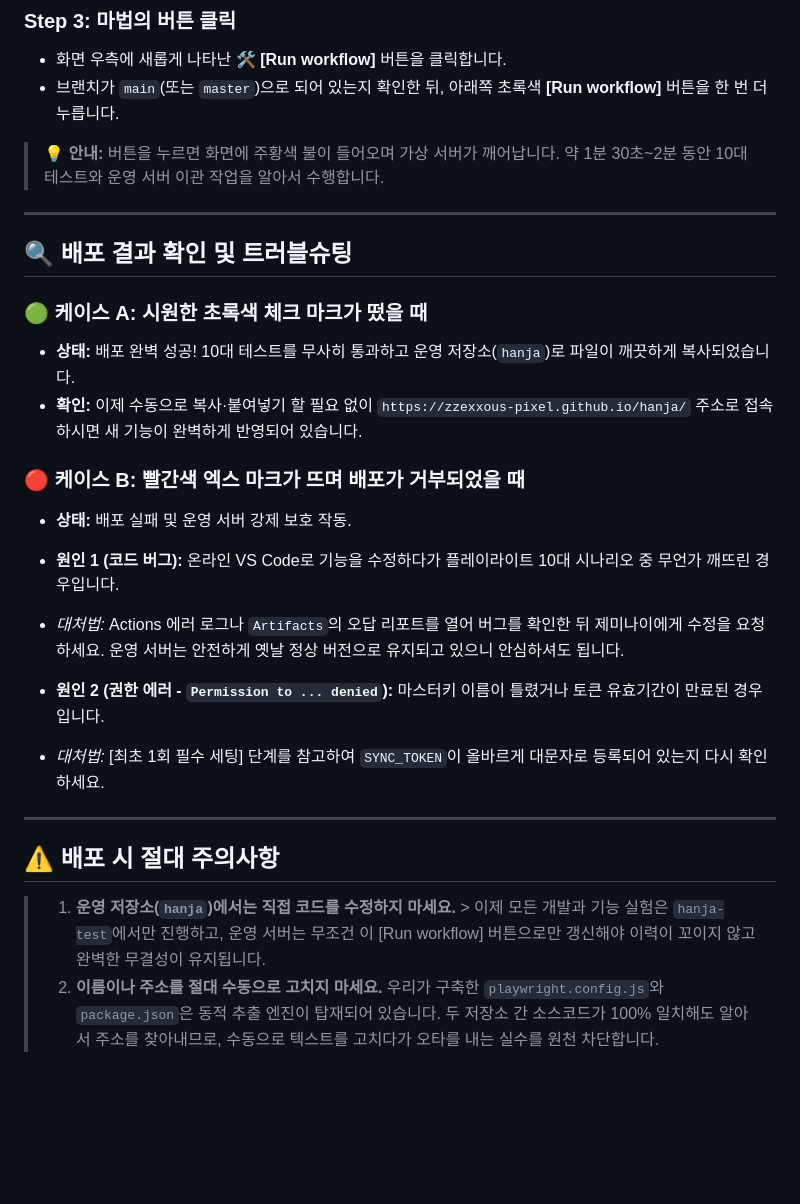
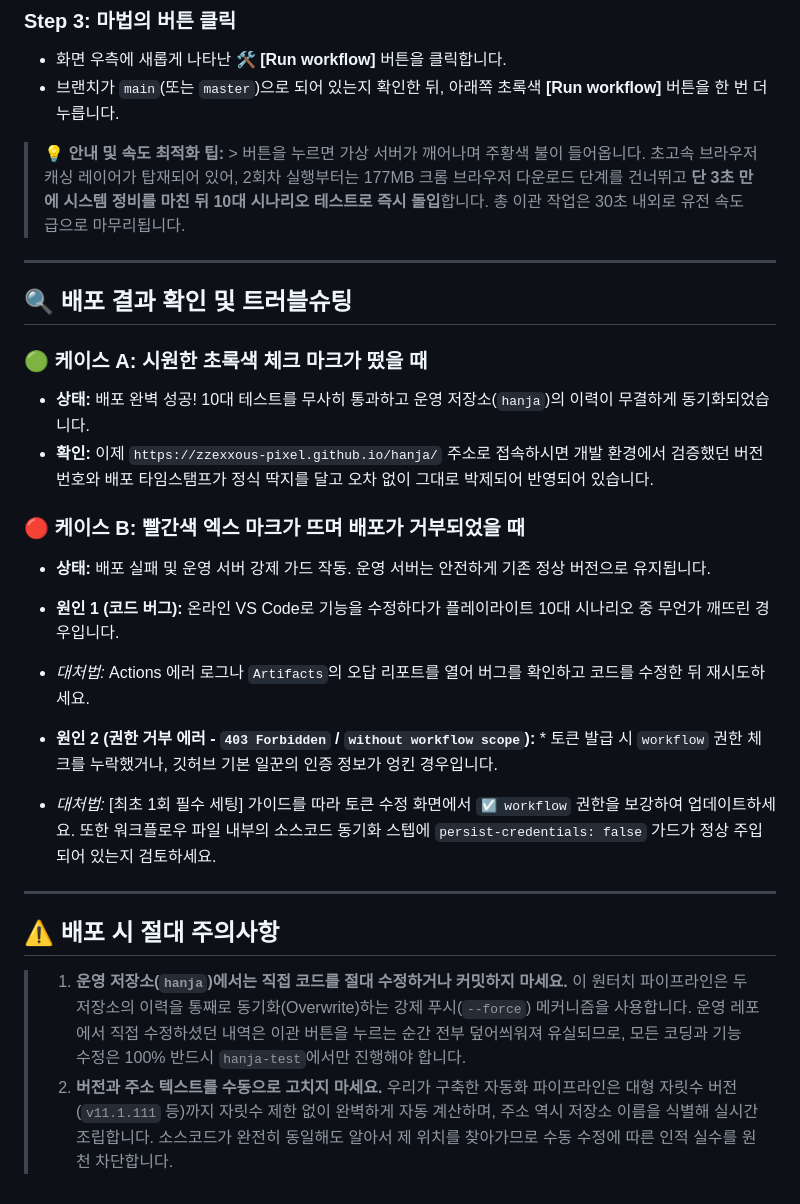
Before and after one commit to zzexxous-pixel/hanja, a Markdown page: .github/workflows/WORKFLOW_DEPLOY_TO_PROD.md, the part around one of its changes. GitHub-like rendering; blank space fills up the shorter version.

```diff
--- a/.github/workflows/WORKFLOW_DEPLOY_TO_PROD.md
+++ b/.github/workflows/WORKFLOW_DEPLOY_TO_PROD.md
@@ -42,7 +45,7 @@
 * 화면 우측에 새롭게 나타난 🛠️ **[Run workflow]** 버튼을 클릭합니다.
 * 브랜치가 `main`(또는 `master`)으로 되어 있는지 확인한 뒤, 아래쪽 초록색 **[Run workflow]** 버튼을 한 번 더 누릅니다.
 
-> **💡 안내:** 버튼을 누르면 화면에 주황색 불이 들어오며 가상 서버가 깨어납니다. 약 1분 30초~2분 동안 10대 테스트와 운영 서버 이관 작업을 알아서 수행합니다.
+> **💡 안내 및 속도 최적화 팁:** > 버튼을 누르면 가상 서버가 깨어나며 주황색 불이 들어옵니다. 초고속 브라우저 캐싱 레이어가 탑재되어 있어, 2회차 실행부터는 177MB 크롬 브라우저 다운로드 단계를 건너뛰고 **단 3초 만에 시스템 정비를 마친 뒤 10대 시나리오 테스트로 즉시 돌입**합니다. 총 이관 작업은 30초 내외로 유전 속도 급으로 마무리됩니다.
 
 ---
 
@@ -50,18 +53,18 @@
 
 ### 🟢 케이스 A: 시원한 초록색 체크 마크가 떴을 때
 
-* **상태:** 배포 완벽 성공! 10대 테스트를 무사히 통과하고 운영 저장소(`hanja`)로 파일이 깨끗하게 복사되었습니다.
-* **확인:** 이제 수동으로 복사·붙여넣기 할 필요 없이 `https://zzexxous-pixel.github.io/hanja/` 주소로 접속하시면 새 기능이 완벽하게 반영되어 있습니다.
+* **상태:** 배포 완벽 성공! 10대 테스트를 무사히 통과하고 운영 저장소(`hanja`)의 이력이 무결하게 동기화되었습니다.
+* **확인:** 이제 `https://zzexxous-pixel.github.io/hanja/` 주소로 접속하시면 개발 환경에서 검증했던 버전 번호와 배포 타임스탬프가 정식 딱지를 달고 오차 없이 그대로 박제되어 반영되어 있습니다.
 
 ### 🔴 케이스 B: 빨간색 엑스 마크가 뜨며 배포가 거부되었을 때
 
-* **상태:** 배포 실패 및 운영 서버 강제 보호 작동.
+* **상태:** 배포 실패 및 운영 서버 강제 가드 작동. 운영 서버는 안전하게 기존 정상 버전으로 유지됩니다.
 * **원인 1 (코드 버그):** 온라인 VS Code로 기능을 수정하다가 플레이라이트 10대 시나리오 중 무언가 깨뜨린 경우입니다.
-* *대처법:* Actions 에러 로그나 `Artifacts`의 오답 리포트를 열어 버그를 확인한 뒤 제미나이에게 수정을 요청하세요. 운영 서버는 안전하게 옛날 정상 버전으로 유지되고 있으니 안심하셔도 됩니다.
+* *대처법:* Actions 에러 로그나 `Artifacts`의 오답 리포트를 열어 버그를 확인하고 코드를 수정한 뒤 재시도하세요.
 
 
-* **원인 2 (권한 에러 - `Permission to ... denied`):** 마스터키 이름이 틀렸거나 토큰 유효기간이 만료된 경우입니다.
-* *대처법:* [최초 1회 필수 세팅] 단계를 참고하여 `SYNC_TOKEN`이 올바르게 대문자로 등록되어 있는지 다시 확인하세요.
+* **원인 2 (권한 거부 에러 - `403 Forbidden` / `without workflow scope`):** * 토큰 발급 시 `workflow` 권한 체크를 누락했거나, 깃허브 기본 일꾼의 인증 정보가 엉킨 경우입니다.
+* *대처법:* [최초 1회 필수 세팅] 가이드를 따라 토큰 수정 화면에서 `☑️ workflow` 권한을 보강하여 업데이트하세요. 또한 워크플로우 파일 내부의 소스코드 동기화 스텝에 `persist-credentials: false` 가드가 정상 주입되어 있는지 검토하세요.
 
 
 
@@ -69,8 +72,9 @@
 
 ## ⚠️ 배포 시 절대 주의사항
 
-> 1. **운영 저장소(`hanja`)에서는 직접 코드를 수정하지 마세요.** >    이제 모든 개발과 기능 실험은 `hanja-test`에서만 진행하고, 운영 서버는 무조건 이 [Run workflow] 버튼으로만 갱신해야 이력이 꼬이지 않고 완벽한 무결성이 유지됩니다.
-> 2. **이름이나 주소를 절대 수동으로 고치지 마세요.**
-> 우리가 구축한 `playwright.config.js`와 `package.json`은 동적 추출 엔진이 탑재되어 있습니다. 두 저장소 간 소스코드가 100% 일치해도 알아서 주소를 찾아내므로, 수동으로 텍스트를 고치다가 오타를 내는 실수를 원천 차단합니다.
+> 1. **운영 저장소(`hanja`)에서는 직접 코드를 절대 수정하거나 커밋하지 마세요.**
+> 이 원터치 파이프라인은 두 저장소의 이력을 통째로 동기화(Overwrite)하는 강제 푸시(`--force`) 메커니즘을 사용합니다. 운영 레포에서 직접 수정하셨던 내역은 이관 버튼을 누르는 순간 전부 덮어씌워져 유실되므로, 모든 코딩과 기능 수정은 100% 반드시 `hanja-test`에서만 진행해야 합니다.
+> 2. **버전과 주소 텍스트를 수동으로 고치지 마세요.**
+> 우리가 구축한 자동화 파이프라인은 대형 자릿수 버전(`v11.1.111` 등)까지 자릿수 제한 없이 완벽하게 자동 계산하며, 주소 역시 저장소 이름을 식별해 실시간 조립합니다. 소스코드가 완전히 동일해도 알아서 제 위치를 찾아가므로 수동 수정에 따른 인적 실수를 원천 차단합니다.
 >
 >
```
Also changed, not shown: other parts of .github/workflows/WORKFLOW_DEPLOY_TO_PROD.md (+13 -10 lines), 1 other file.
